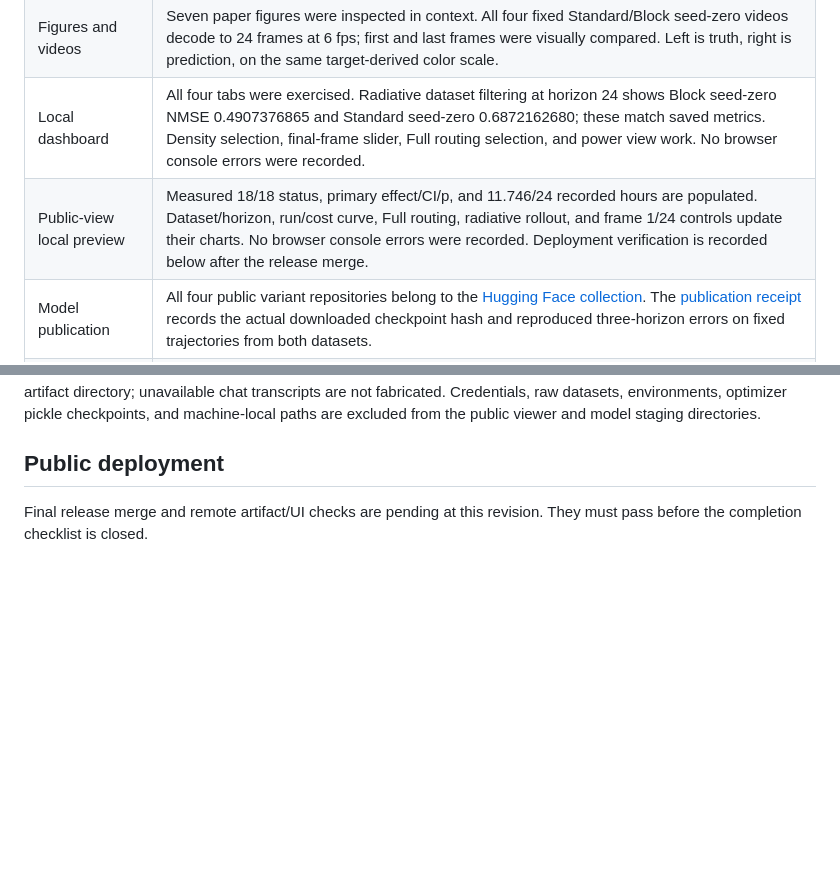
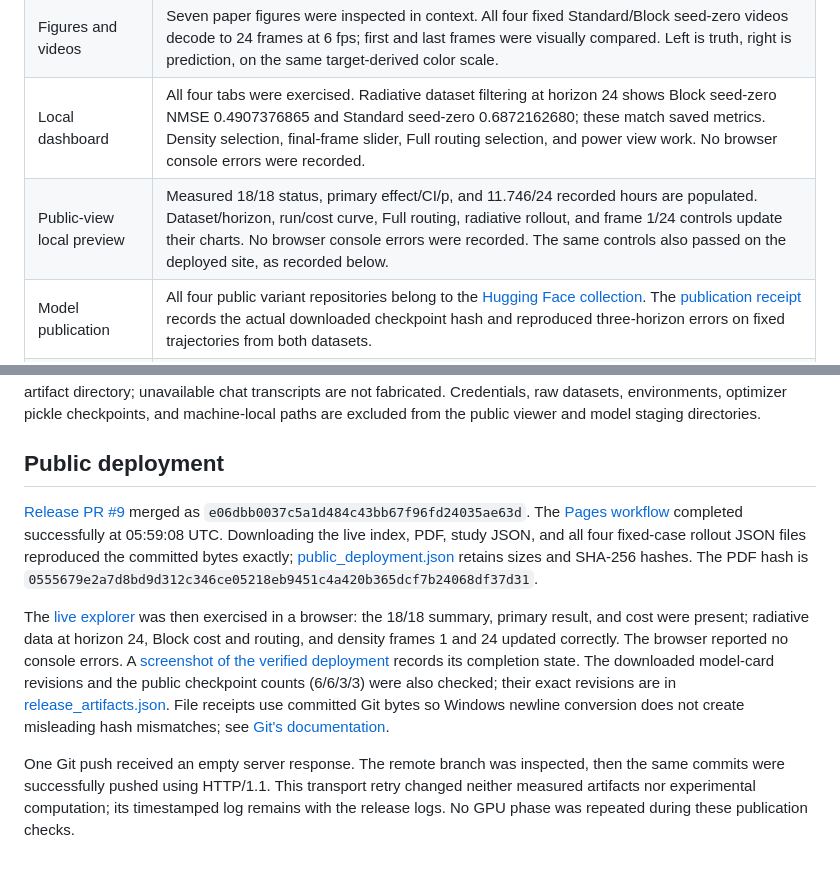
Before and after one commit to BurnyCoder/general-physics-attention-residuals-transformer, a Markdown page: reports/final-verification.md, 2 parts joined by grey strips. Rendered like a GitHub page; blank space fills up the shorter version.

```diff
--- a/reports/final-verification.md
+++ b/reports/final-verification.md
@@ -11,7 +11,7 @@ Checked on 2026-10-26 against saved measurements. This is a focused release chec
 | Paper | The final 15-page PDF was compiled at 05:44 UTC. Every page was rendered with Poppler and visually inspected: equations, tables, figures, references, appendices, and the requested author statement are readable without clipping. The final compiler log contains no overfull/underfull boxes or undefined references. |
 | Figures and videos | Seven paper figures were inspected in context. All four fixed Standard/Block seed-zero videos decode to 24 frames at 6 fps; first and last frames were visually compared. Left is truth, right is prediction, on the same target-derived color scale. |
 | Local dashboard | All four tabs were exercised. Radiative dataset filtering at horizon 24 shows Block seed-zero NMSE 0.4907376865 and Standard seed-zero 0.6872162680; these match saved metrics. Density selection, final-frame slider, Full routing selection, and power view work. No browser console errors were recorded. |
-| Public-view local preview | Measured 18/18 status, primary effect/CI/p, and 11.746/24 recorded hours are populated. Dataset/horizon, run/cost curve, Full routing, radiative rollout, and frame 1/24 controls update their charts. No browser console errors were recorded. Deployment verification is recorded below after the release merge. |
+| Public-view local preview | Measured 18/18 status, primary effect/CI/p, and 11.746/24 recorded hours are populated. Dataset/horizon, run/cost curve, Full routing, radiative rollout, and frame 1/24 controls update their charts. No browser console errors were recorded. The same controls also passed on the deployed site, as recorded below. |
 | Model publication | All four public variant repositories belong to the [Hugging Face collection](https://huggingface.co/collections/BurnyCoder/gphyt-attention-residuals-6adee5fe6ceb5f9ae1ccb873). The [publication receipt](publication.json) records the actual downloaded checkpoint hash and reproduced three-horizon errors on fixed trajectories from both datasets. |
 | Budget and provenance | [Ledger](gpu_budget.json): 42,285.415381 seconds, or 11.745949 hours, with original phase allocations intact. A recovered publication-only parsing failure remains logged; it did not restart training/evaluation or duplicate the collection. |
 
@@ -21,4 +21,8 @@ The complete user workflow has now run on real data: prepare, power, verify, pro
 
 ## Public deployment
 
-Final release merge and remote artifact/UI checks are pending at this revision. They must pass before the completion checklist is closed.
+[Release PR #9](https://github.com/BurnyCoder/general-physics-attention-residuals-transformer/pull/9) merged as `e06dbb0037c5a1d484c43bb67f96fd24035ae63d`. The [Pages workflow](https://github.com/BurnyCoder/general-physics-attention-residuals-transformer/actions/runs/40277170623) completed successfully at 05:59:08 UTC. Downloading the live index, PDF, study JSON, and all four fixed-case rollout JSON files reproduced the committed bytes exactly; [public_deployment.json](public_deployment.json) retains sizes and SHA-256 hashes. The PDF hash is `0555679e2a7d8bd9d312c346ce05218eb9451c4a420b365dcf7b24068df37d31`.
+
+The [live explorer](https://burnycoder.github.io/general-physics-attention-residuals-transformer/) was then exercised in a browser: the 18/18 summary, primary result, and cost were present; radiative data at horizon 24, Block cost and routing, and density frames 1 and 24 updated correctly. The browser reported no console errors. A [screenshot of the verified deployment](../assets/public-results.png) records its completion state. The downloaded model-card revisions and the public checkpoint counts (6/6/3/3) were also checked; their exact revisions are in [release_artifacts.json](release_artifacts.json). File receipts use committed Git bytes so Windows newline conversion does not create misleading hash mismatches; see [Git's documentation](https://git-scm.com/docs/gitattributes#_end_of_line_conversion).
+
+One Git push received an empty server response. The remote branch was inspected, then the same commits were successfully pushed using HTTP/1.1. This transport retry changed neither measured artifacts nor experimental computation; its timestamped log remains with the release logs. No GPU phase was repeated during these publication checks.
```
Also changed, not shown: README.md (+2 -0 lines), docs/completion.md (+3 -3 lines), assets/public-results.png (added), 1 other file.
